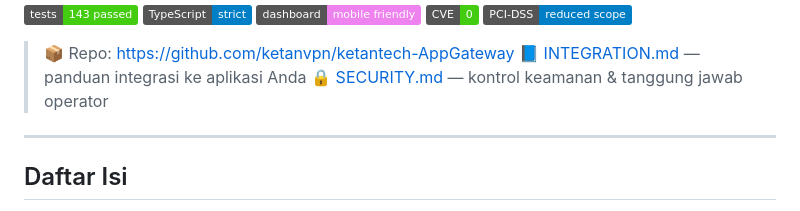
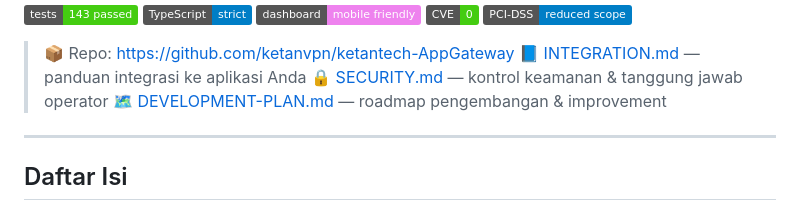
Before and after one commit to ketanvpn/ketantech-AppGateway, a Markdown page: README.md, the part around the change. GitHub-like rendering; badges without logos.

Commit message:
docs: Add DEVELOPMENT-PLAN.md link to README

```diff
--- a/README.md
+++ b/README.md
@@ -12,6 +12,7 @@
 > 📦 Repo: <https://github.com/ketanvpn/ketantech-AppGateway>
 > 📘 [INTEGRATION.md](./INTEGRATION.md) — panduan integrasi ke aplikasi Anda
 > 🔒 [SECURITY.md](./SECURITY.md) — kontrol keamanan & tanggung jawab operator
+> 🗺️ [DEVELOPMENT-PLAN.md](./DEVELOPMENT-PLAN.md) — roadmap pengembangan & improvement
 
 
 ---
```
